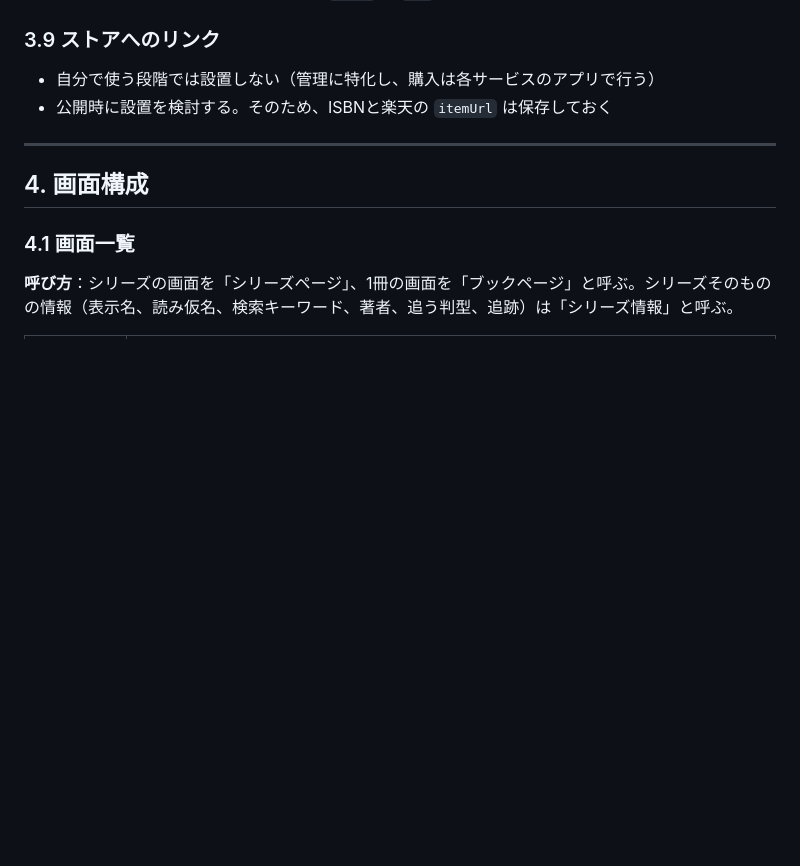
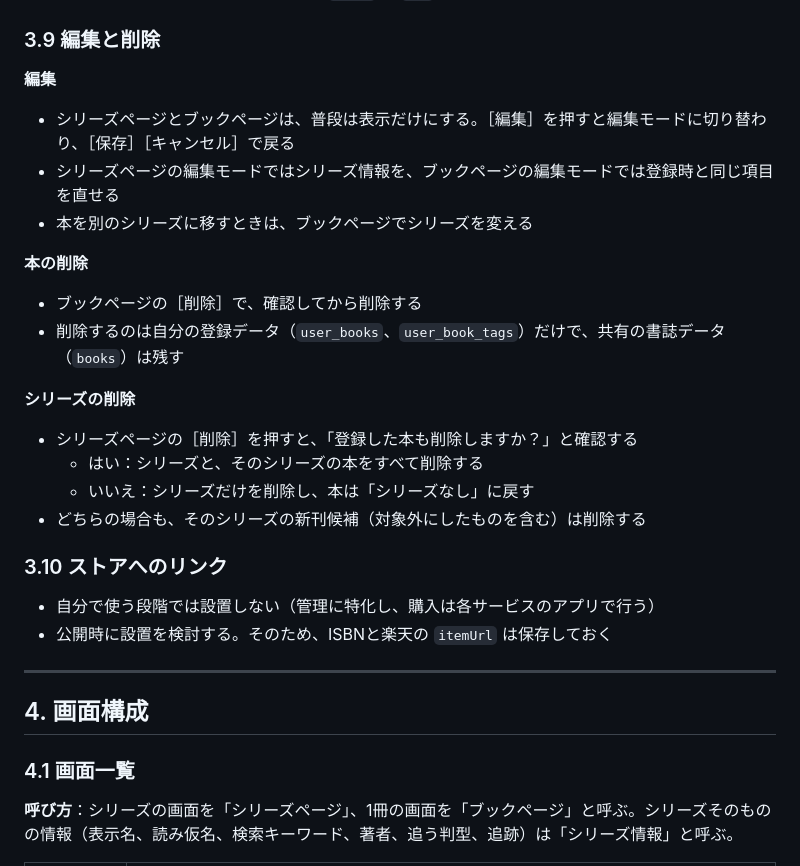
Before and after one commit to ojas3751/book-tracker, a Markdown page: docs/requirements.md, the part around the change. GitHub-like rendering; blank space fills up the shorter version.

Commit message:
docs: 編集モードと本・シリーズの削除を決める

```diff
--- a/docs/requirements.md
+++ b/docs/requirements.md
@@ -233,7 +233,24 @@
   - 対象外にした日の新しい順に並べる。シリーズで絞り込める
   - ［元に戻す］で新刊候補に戻す（`state` を `new` に戻す）
 
-### 3.9 ストアへのリンク
+### 3.9 編集と削除
+
+**編集**
+- シリーズページとブックページは、普段は表示だけにする。［編集］を押すと編集モードに切り替わり、［保存］［キャンセル］で戻る
+- シリーズページの編集モードではシリーズ情報を、ブックページの編集モードでは登録時と同じ項目を直せる
+- 本を別のシリーズに移すときは、ブックページでシリーズを変える
+
+**本の削除**
+- ブックページの［削除］で、確認してから削除する
+- 削除するのは自分の登録データ（`user_books`、`user_book_tags`）だけで、共有の書誌データ（`books`）は残す
+
+**シリーズの削除**
+- シリーズページの［削除］を押すと、「登録した本も削除しますか？」と確認する
+  - はい：シリーズと、そのシリーズの本をすべて削除する
+  - いいえ：シリーズだけを削除し、本は「シリーズなし」に戻す
+- どちらの場合も、そのシリーズの新刊候補（対象外にしたものを含む）は削除する
+
+### 3.10 ストアへのリンク
 - 自分で使う段階では設置しない（管理に特化し、購入は各サービスのアプリで行う）
 - 公開時に設置を検討する。そのため、ISBNと楽天の `itemUrl` は保存しておく
 
```
